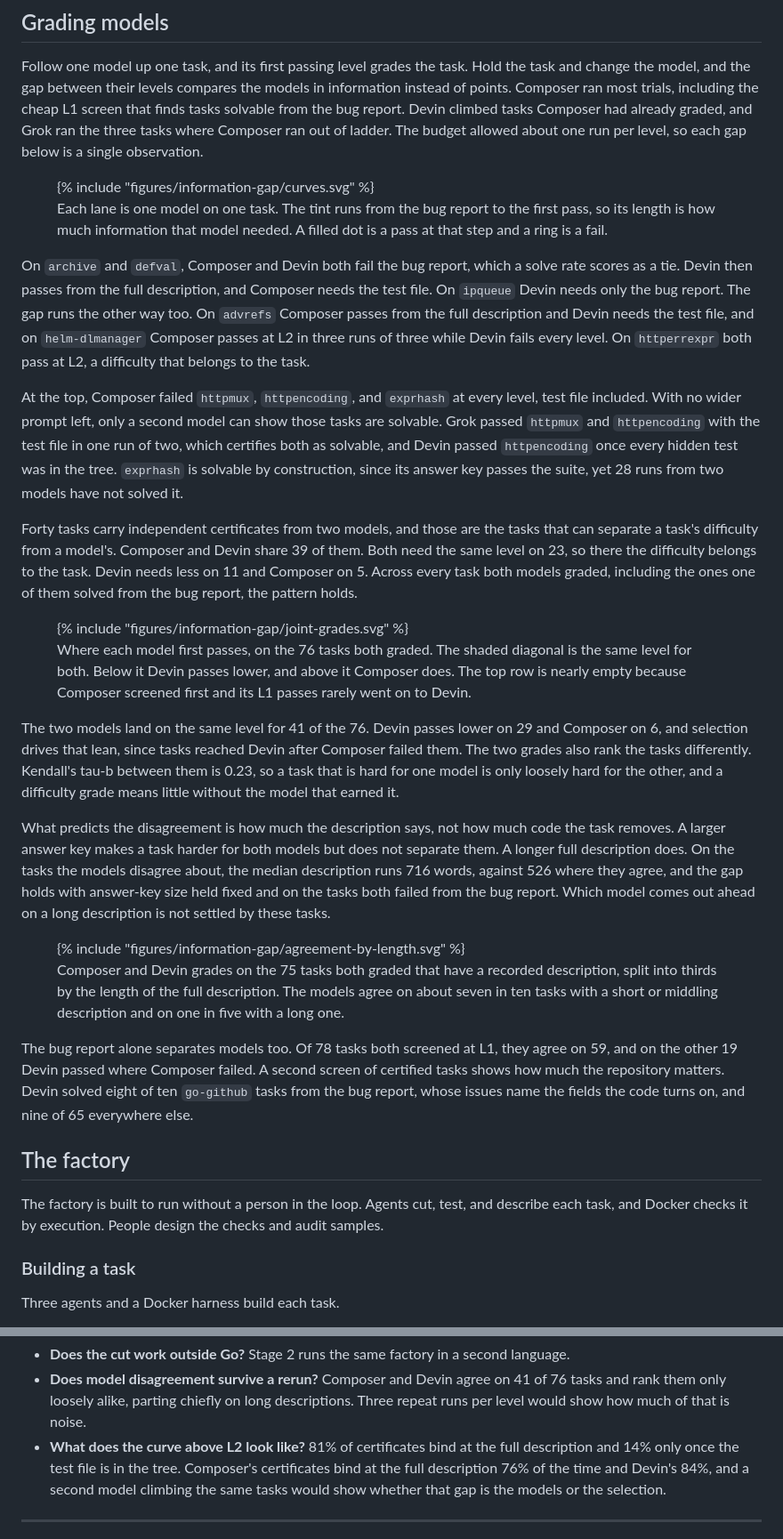
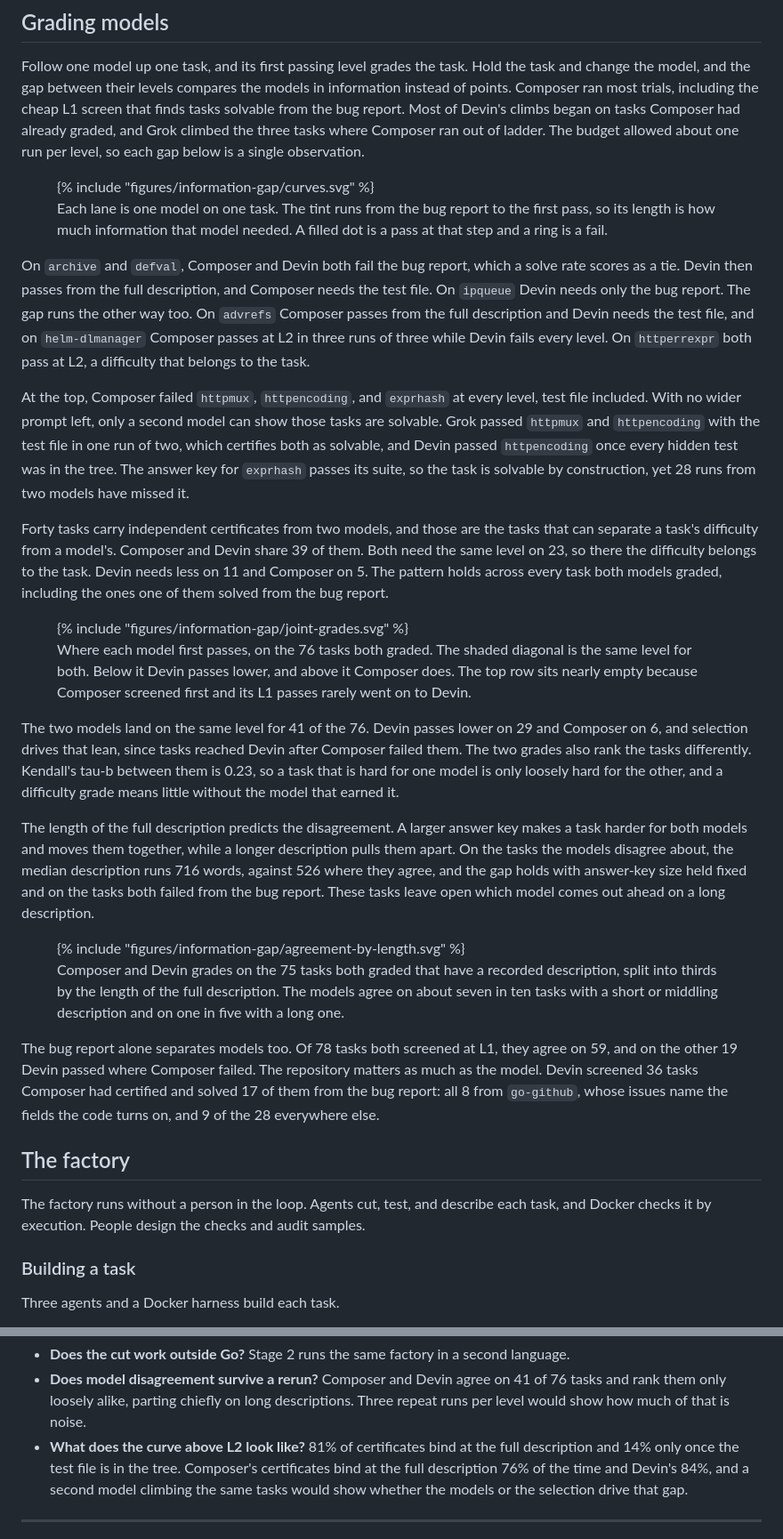
Before and after one commit to Evan-Kim2028/evan_writings, a Markdown page: src/writings/difficulty-is-an-information-gap.md, 2 parts joined by grey strips. Shown at 89% size. Drawn GitHub-style.

```diff
--- a/src/writings/difficulty-is-an-information-gap.md
+++ b/src/writings/difficulty-is-an-information-gap.md
@@ -165,9 +167,9 @@ prose is wrong, the run measures the prose.
 Follow one model up one task, and its first passing level grades the task. Hold the task and change
 the model, and the gap between their levels compares the models in information instead of points.
 Composer ran most trials, including the cheap L1 screen that finds tasks solvable from the bug
-report. Devin climbed tasks Composer had already graded, and Grok ran the three tasks where
-Composer ran out of ladder. The budget allowed about one run per level, so each gap below is a
-single observation.
+report. Most of Devin's climbs began on tasks Composer had already graded, and Grok climbed the three tasks
+where Composer ran out of ladder. The budget allowed about one run per level, so each gap below is
+a single observation.
 
 <figure class="fig-inline">
 {% include "figures/information-gap/curves.svg" %}
@@ -184,19 +186,19 @@ L2, a difficulty that belongs to the task.
 At the top, Composer failed `httpmux`, `httpencoding`, and `exprhash` at every level, test file
 included. With no wider prompt left, only a second model can show those tasks are solvable. Grok
 passed `httpmux` and `httpencoding` with the test file in one run of two, which certifies both as
-solvable, and Devin passed `httpencoding` once every hidden test was in the tree. `exprhash` is
-solvable by construction, since its answer key passes the suite, yet 28 runs from two models have
-not solved it.
+solvable, and Devin passed `httpencoding` once every hidden test was in the tree. The answer key for
+`exprhash` passes its suite, so the task is solvable by construction, yet 28 runs from two models
+have missed it.
 
 Forty tasks carry independent certificates from two models, and those are the tasks that can
 separate a task's difficulty from a model's. Composer and Devin share 39 of them. Both need the same
 level on 23, so there the difficulty belongs to the task. Devin needs less on 11 and Composer on 5.
-Across every task both models graded, including the ones one of them solved from the bug report,
-the pattern holds.
+The pattern holds across every task both models graded, including the ones one of them solved from
+the bug report.
 
 <figure class="fig-inline">
 {% include "figures/information-gap/joint-grades.svg" %}
-<figcaption>Where each model first passes, on the 76 tasks both graded. The shaded diagonal is the same level for both. Below it Devin passes lower, and above it Composer does. The top row is nearly empty because Composer screened first and its L1 passes rarely went on to Devin.</figcaption>
+<figcaption>Where each model first passes, on the 76 tasks both graded. The shaded diagonal is the same level for both. Below it Devin passes lower, and above it Composer does. The top row sits nearly empty because Composer screened first and its L1 passes rarely went on to Devin.</figcaption>
 </figure>
 
 The two models land on the same level for 41 of the 76. Devin passes lower on 29 and Composer on
@@ -205,12 +207,11 @@ grades also rank the tasks differently. Kendall's tau-b between them is 0.23, so
 for one model is only loosely hard for the other, and a difficulty grade means little without the
 model that earned it.
 
-What predicts the disagreement is how much the description says, not how much code the task
-removes. A larger answer key makes a task harder for both models but does not separate them. A
-longer full description does. On the tasks the models disagree about, the median description runs
-716 words, against 526 where they agree, and the gap holds with answer-key size held fixed and on
-the tasks both failed from the bug report. Which model comes out ahead on a long description is
-not settled by these tasks.
+The length of the full description predicts the disagreement. A larger answer key makes a task
+harder for both models and moves them together, while a longer description pulls them apart. On the
+tasks the models disagree about, the median description runs 716 words, against 526 where they
+agree, and the gap holds with answer-key size held fixed and on the tasks both failed from the bug
+report. These tasks leave open which model comes out ahead on a long description.
 
 <figure class="fig-inline">
 {% include "figures/information-gap/agreement-by-length.svg" %}
@@ -218,14 +219,14 @@ not settled by these tasks.
 </figure>
 
 The bug report alone separates models too. Of 78 tasks both screened at L1, they agree on 59, and
-on the other 19 Devin passed where Composer failed. A second screen of certified tasks shows how
-much the repository matters. Devin solved eight of ten `go-github` tasks from the bug report, whose
-issues name the fields the code turns on, and nine of 65 everywhere else.
+on the other 19 Devin passed where Composer failed. The repository matters as much as the model.
+Devin screened 36 tasks Composer had certified and solved 17 of them from the bug report: all 8 from
+`go-github`, whose issues name the fields the code turns on, and 9 of the 28 everywhere else.
 
 ## The factory
 
-The factory is built to run without a person in the loop. Agents cut, test, and describe each
-task, and Docker checks it by execution. People design the checks and audit samples.
+The factory runs without a person in the loop. Agents cut, test, and describe each task, and Docker
+checks it by execution. People design the checks and audit samples.
 
 ### Building a task
 
@@ -387,8 +389,8 @@ Three questions come next.
   show how much of that is noise.
 - **What does the curve above L2 look like?** 81% of certificates bind at the full description and
   14% only once the test file is in the tree. Composer's certificates bind at the full description
-  76% of the time and Devin's 84%, and a second model climbing the same tasks would show whether
-  that gap is the models or the selection.
+  76% of the time and Devin's 84%, and a second model climbing the same tasks would show whether the
+  models or the selection drive that gap.
 
 ---
 
```
Also changed, not shown: other parts of src/writings/difficulty-is-an-information-gap.md (+115 -112 lines).
